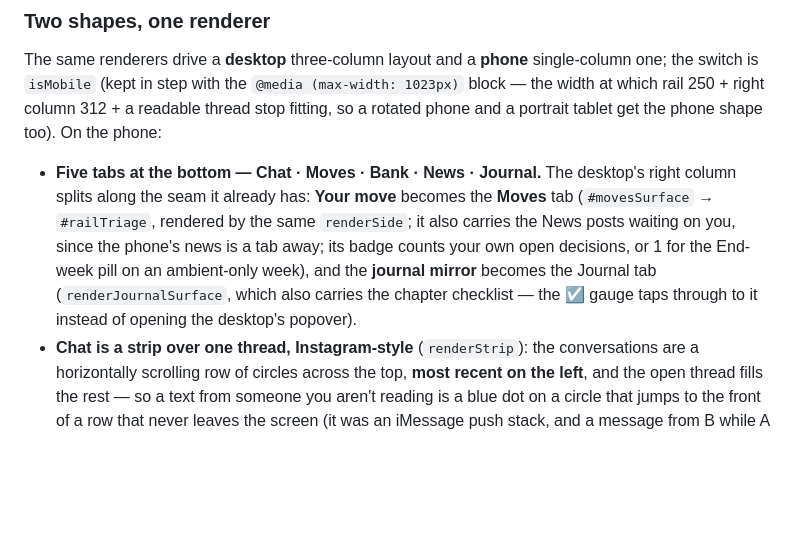
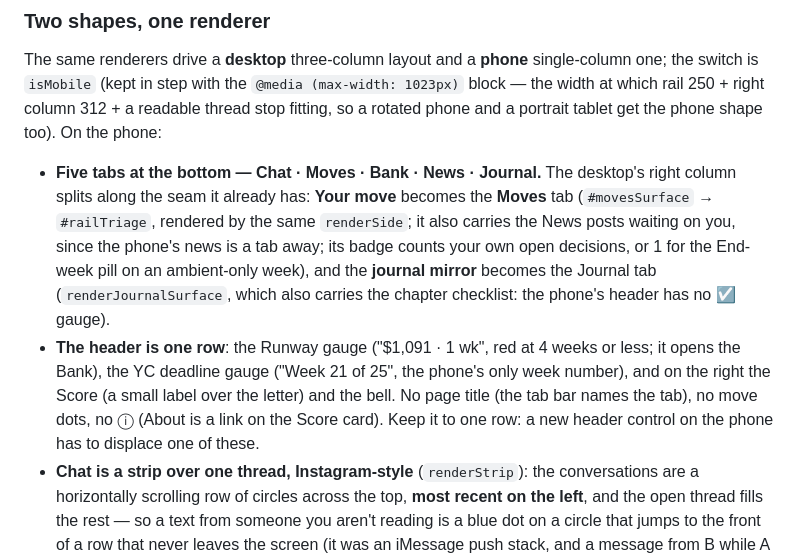
Before and after one commit to alain94040/startup_simulator, a Markdown page: CLAUDE.md, the part around the change. Rendered like a GitHub page; blank space fills up the shorter version.

Commit message:
CLAUDE.md: the phone's one-row header
Co-Authored-By: Claude Opus 5.5 <noreply@anthropic.com>
Claude-Session: https://claude.ai/code/session_01PfcbD9ujpf5VRz47Zbpy7P

```diff
--- a/CLAUDE.md
+++ b/CLAUDE.md
@@ -120,7 +120,8 @@ Self-contained. The desktop has **no surface tabs**: three columns. The left one
 
 The same renderers drive a **desktop** three-column layout and a **phone** single-column one; the switch is `isMobile` (kept in step with the `@media (max-width: 1023px)` block — the width at which rail 250 + right column 312 + a readable thread stop fitting, so a rotated phone and a portrait tablet get the phone shape too). On the phone:
 
-- **Five tabs at the bottom — Chat · Moves · Bank · News · Journal.** The desktop's right column splits along the seam it already has: **Your move** becomes the **Moves** tab (`#movesSurface` → `#railTriage`, rendered by the same `renderSide`; it also carries the News posts waiting on you, since the phone's news is a tab away; its badge counts your own open decisions, or 1 for the End-week pill on an ambient-only week), and the **journal mirror** becomes the Journal tab (`renderJournalSurface`, which also carries the chapter checklist — the ☑ gauge taps through to it instead of opening the desktop's popover).
+- **Five tabs at the bottom — Chat · Moves · Bank · News · Journal.** The desktop's right column splits along the seam it already has: **Your move** becomes the **Moves** tab (`#movesSurface` → `#railTriage`, rendered by the same `renderSide`; it also carries the News posts waiting on you, since the phone's news is a tab away; its badge counts your own open decisions, or 1 for the End-week pill on an ambient-only week), and the **journal mirror** becomes the Journal tab (`renderJournalSurface`, which also carries the chapter checklist: the phone's header has no ☑ gauge).
+- **The header is one row**: the Runway gauge ("$1,091 · 1 wk", red at 4 weeks or less; it opens the Bank), the YC deadline gauge ("Week 21 of 25", the phone's only week number), and on the right the Score (a small label over the letter) and the bell. No page title (the tab bar names the tab), no move dots, no ⓘ (About is a link on the Score card). Keep it to one row: a new header control on the phone has to displace one of these.
 - **Chat is a strip over one thread, Instagram-style** (`renderStrip`): the conversations are a horizontally scrolling row of circles across the top, **most recent on the left**, and the open thread fills the rest — so a text from someone you aren't reading is a blue dot on a circle that jumps to the front of a row that never leaves the screen (it was an iMessage push stack, and a message from B while A was open went unnoticed). The open thread has to be unmistakable because the row reorders under you (answer someone and they jump to the front): it sits on a tinted tab with a thick blue ring and a blue name. At rest a circle has no ring; amber means that person owes you an answer. The strip is conversations only — your own moves are not a chat, so they get their own tab, never a circle or a bar in the Chat tab. The selected thread is always the one on screen (as on the desktop), and both shapes open inside Alex's thread.
 - **A conversation that owes an answer is flagged on its own circle** (the amber ring), so the Moves tab only carries what has no conversation of its own (your own decisions, the News Feed). Don't reintroduce "↗ open chat" cards there — they'd say the same thing twice.
 - **A room is not automatically a group chat.** Each beat is authored on its own thread — which may be a person's or a `type: "group"` one, and a room can hold both (the equity talk's roster is the founders' group chat plus Alex's and Jordan's DMs, because Act 1 and the ruling happen in front of everyone while Acts 2 and 4 happen where the other one can't see; group threads sort above the one-on-ones in the desktop room's rail). So a scene on the phone is the same strip as the Chat tab, restricted to the room (`#scRail`, most recent first): it opens straight into the thread that owes an answer, with the other participants as circles above it — the desktop rail + thread, stacked. A room whose cast is one person (`firing`) is simply a one-on-one: no strip (`body.sc-solo`). Launch day keeps its dark stage and clock; overlays (report card, intro, the founder's "Your call" card) become bottom sheets.
```
